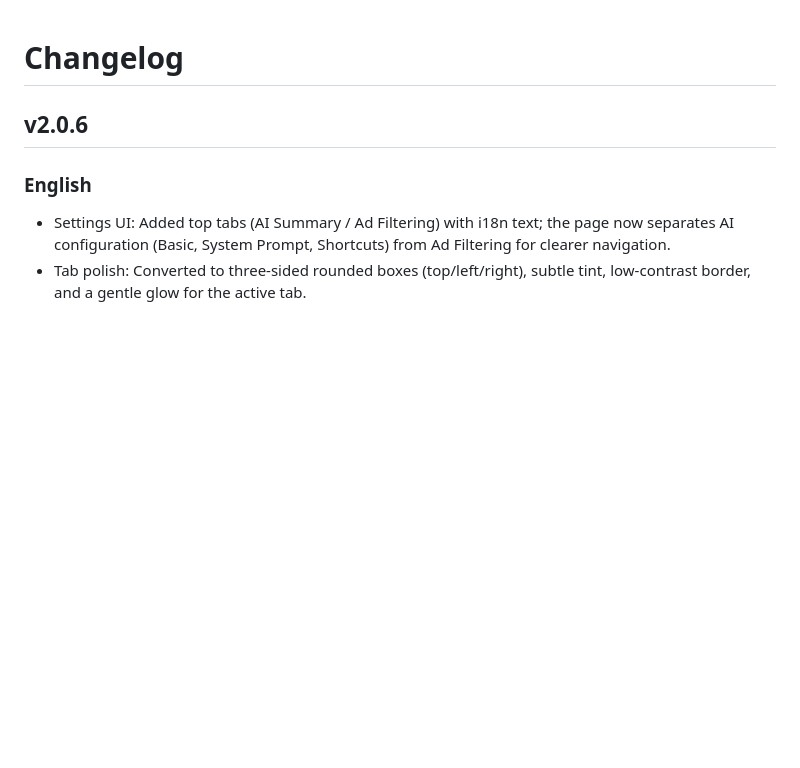
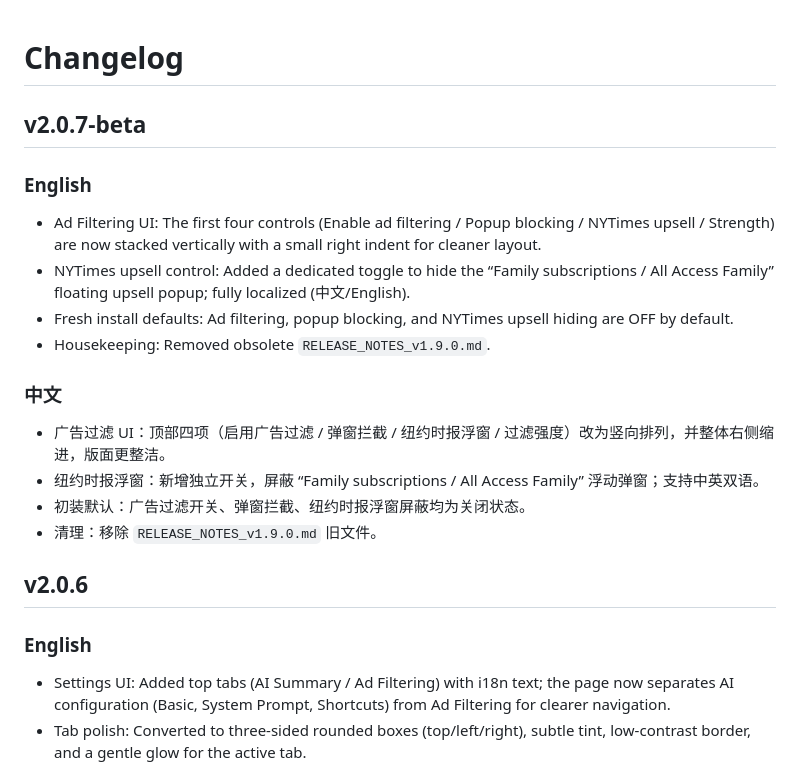
Before and after one commit to mallocfeng/SummarizerX, a Markdown page: CHANGELOG.md, the part around the change. GitHub-like rendering; blank space fills up the shorter version.

```diff
--- a/CHANGELOG.md
+++ b/CHANGELOG.md
@@ -1,4 +1,18 @@
 # Changelog
+
+## v2.0.7-beta
+
+### English
+- Ad Filtering UI: The first four controls (Enable ad filtering / Popup blocking / NYTimes upsell / Strength) are now stacked vertically with a small right indent for cleaner layout.
+- NYTimes upsell control: Added a dedicated toggle to hide the “Family subscriptions / All Access Family” floating upsell popup; fully localized (中文/English).
+- Fresh install defaults: Ad filtering, popup blocking, and NYTimes upsell hiding are OFF by default.
+- Housekeeping: Removed obsolete `RELEASE_NOTES_v1.9.0.md`.
+
+### 中文
+- 广告过滤 UI：顶部四项（启用广告过滤 / 弹窗拦截 / 纽约时报浮窗 / 过滤强度）改为竖向排列，并整体右侧缩进，版面更整洁。
+- 纽约时报浮窗：新增独立开关，屏蔽 “Family subscriptions / All Access Family” 浮动弹窗；支持中英双语。
+- 初装默认：广告过滤开关、弹窗拦截、纽约时报浮窗屏蔽均为关闭状态。
+- 清理：移除 `RELEASE_NOTES_v1.9.0.md` 旧文件。
 
 ## v2.0.6
 
```
Also changed, not shown: README.md (+2 -1 lines).
